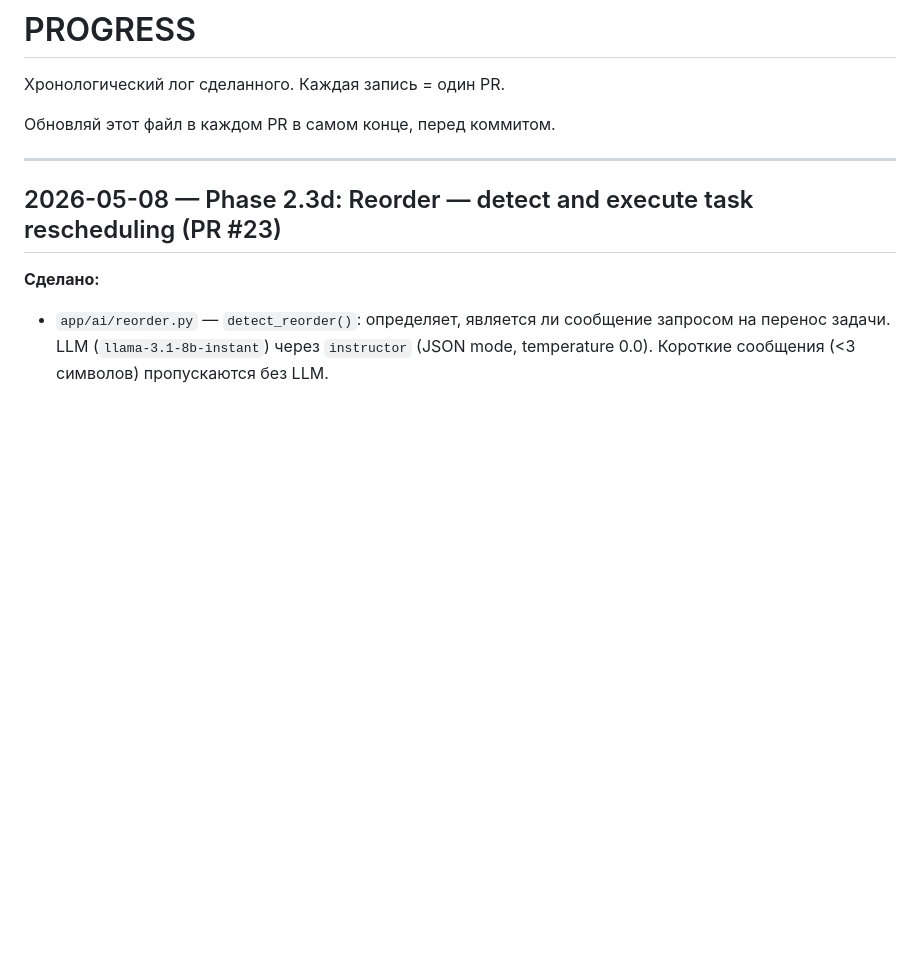
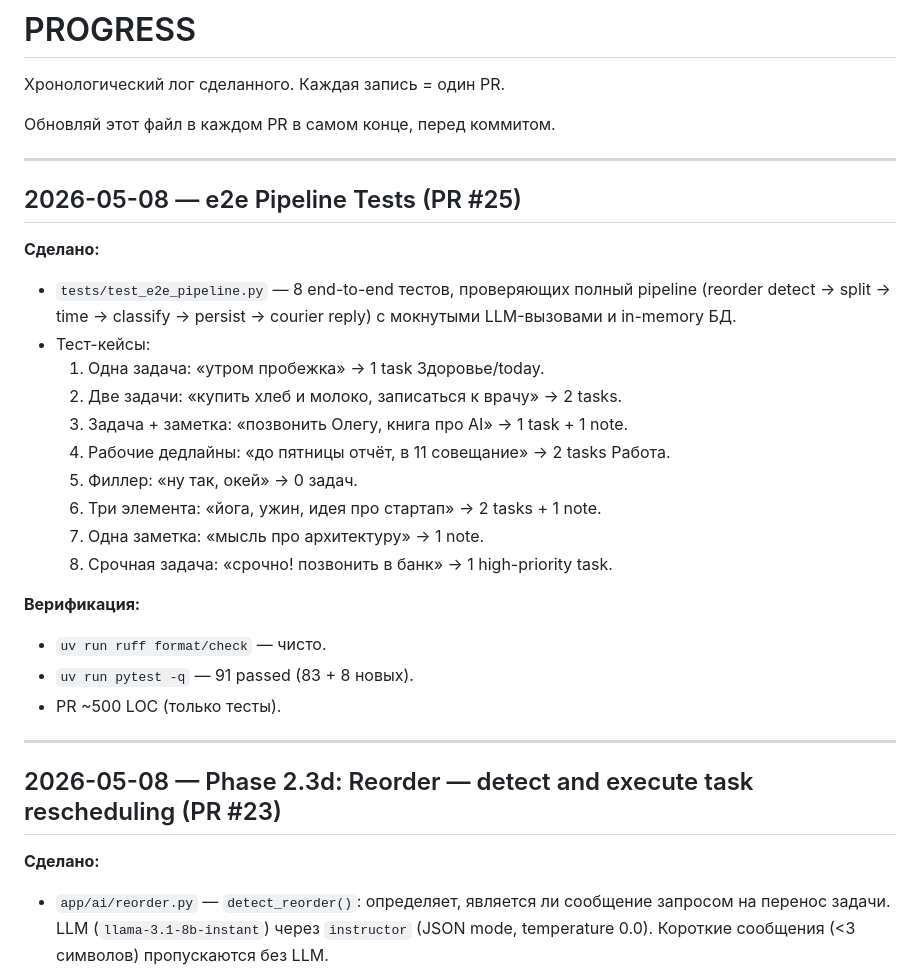
Before and after one commit to Itosyro/plan-app, a Markdown page: docs/PROGRESS.md, the part around the change. Drawn GitHub-style; blank space fills up the shorter version.

Commit message:
docs: add e2e pipeline tests entry to PROGRESS.md
Co-Authored-By: Devin AI <158243242+devin-ai-integration[bot]@users.noreply.github.com>

```diff
--- a/docs/PROGRESS.md
+++ b/docs/PROGRESS.md
@@ -3,6 +3,27 @@
 Хронологический лог сделанного. Каждая запись = один PR.
 
 Обновляй этот файл в каждом PR в самом конце, перед коммитом.
+
+---
+
+## 2026-05-08 — e2e Pipeline Tests (PR #25)
+
+**Сделано:**
+- `tests/test_e2e_pipeline.py` — 8 end-to-end тестов, проверяющих полный pipeline (reorder detect → split → time → classify → persist → courier reply) с мокнутыми LLM-вызовами и in-memory БД.
+- Тест-кейсы:
+  1. Одна задача: «утром пробежка» → 1 task Здоровье/today.
+  2. Две задачи: «купить хлеб и молоко, записаться к врачу» → 2 tasks.
+  3. Задача + заметка: «позвонить Олегу, книга про AI» → 1 task + 1 note.
+  4. Рабочие дедлайны: «до пятницы отчёт, в 11 совещание» → 2 tasks Работа.
+  5. Филлер: «ну так, окей» → 0 задач.
+  6. Три элемента: «йога, ужин, идея про стартап» → 2 tasks + 1 note.
+  7. Одна заметка: «мысль про архитектуру» → 1 note.
+  8. Срочная задача: «срочно! позвонить в банк» → 1 high-priority task.
+
+**Верификация:**
+- `uv run ruff format/check` — чисто.
+- `uv run pytest -q` — 91 passed (83 + 8 новых).
+- PR ~500 LOC (только тесты).
 
 ---
 
```
